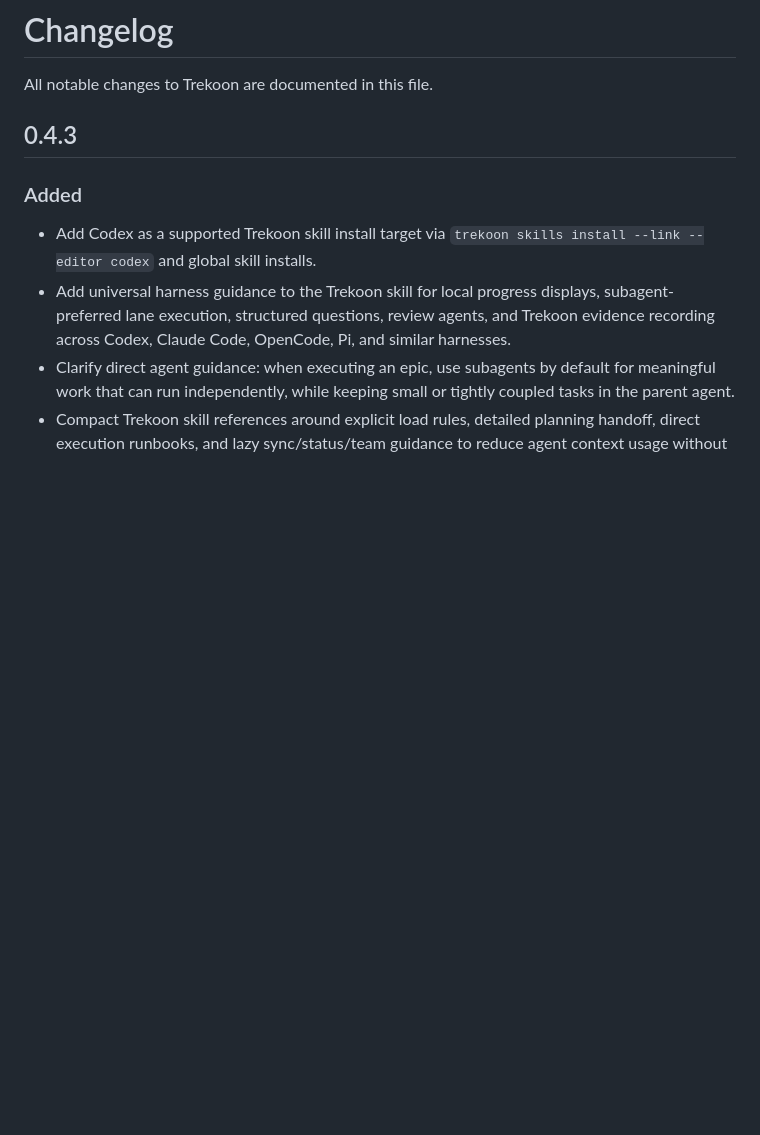
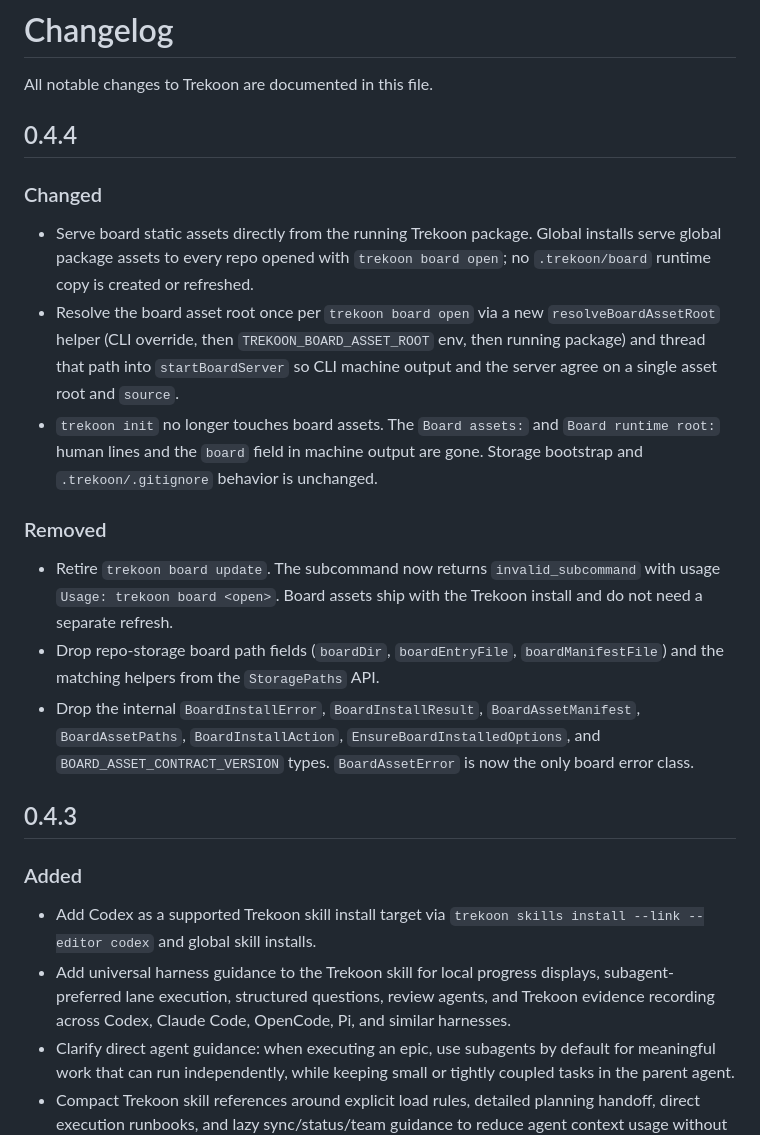
Before and after one commit to KristjanPikhof/Trekoon, a Markdown page: CHANGELOG.md, the part around the change. Drawn GitHub-style; blank space fills up the shorter version.

Commit message:
Update changelog for board-installed assets
- Update the changelog to reflect the latest board-installed assets
  changes
- Keep release notes in sync with the branch updates

```diff
--- a/CHANGELOG.md
+++ b/CHANGELOG.md
@@ -1,6 +1,33 @@
 # Changelog
 
 All notable changes to Trekoon are documented in this file.
+
+## 0.4.4
+
+### Changed
+
+- Serve board static assets directly from the running Trekoon package. Global
+  installs serve global package assets to every repo opened with `trekoon
+  board open`; no `.trekoon/board` runtime copy is created or refreshed.
+- Resolve the board asset root once per `trekoon board open` via a new
+  `resolveBoardAssetRoot` helper (CLI override, then `TREKOON_BOARD_ASSET_ROOT`
+  env, then running package) and thread that path into `startBoardServer` so
+  CLI machine output and the server agree on a single asset root and `source`.
+- `trekoon init` no longer touches board assets. The `Board assets:` and
+  `Board runtime root:` human lines and the `board` field in machine output are
+  gone. Storage bootstrap and `.trekoon/.gitignore` behavior is unchanged.
+
+### Removed
+
+- Retire `trekoon board update`. The subcommand now returns
+  `invalid_subcommand` with usage `Usage: trekoon board <open>`. Board assets
+  ship with the Trekoon install and do not need a separate refresh.
+- Drop repo-storage board path fields (`boardDir`, `boardEntryFile`,
+  `boardManifestFile`) and the matching helpers from the `StoragePaths` API.
+- Drop the internal `BoardInstallError`, `BoardInstallResult`,
+  `BoardAssetManifest`, `BoardAssetPaths`, `BoardInstallAction`,
+  `EnsureBoardInstalledOptions`, and `BOARD_ASSET_CONTRACT_VERSION` types.
+  `BoardAssetError` is now the only board error class.
 
 ## 0.4.3
 
```
